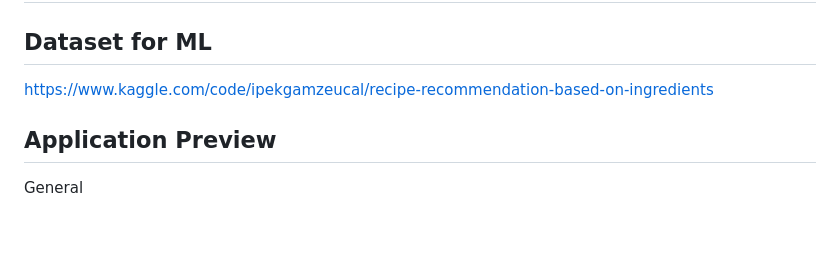
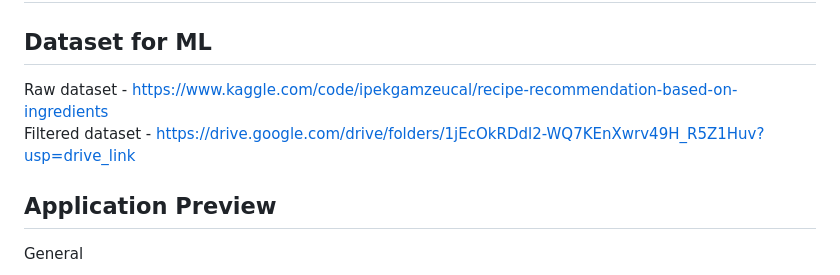
Before and after one commit to Mckenz31/foodBuddy, a Markdown page: README.md, the part around the change. Rendered like a GitHub page; blank space fills up the shorter version.

```diff
--- a/README.md
+++ b/README.md
@@ -21,7 +21,9 @@
 ## About
 
 ## Dataset for ML
-https://www.kaggle.com/code/ipekgamzeucal/recipe-recommendation-based-on-ingredients
+Raw dataset - https://www.kaggle.com/code/ipekgamzeucal/recipe-recommendation-based-on-ingredients
+<br>
+Filtered dataset - https://drive.google.com/drive/folders/1jEcOkRDdl2-WQ7KEnXwrv49H_R5Z1Huv?usp=drive_link
 
 
 ## Application Preview
```
